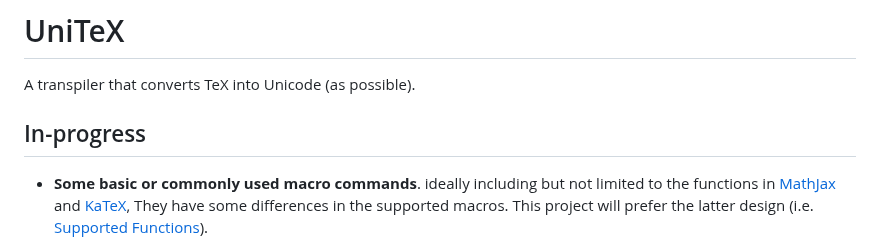
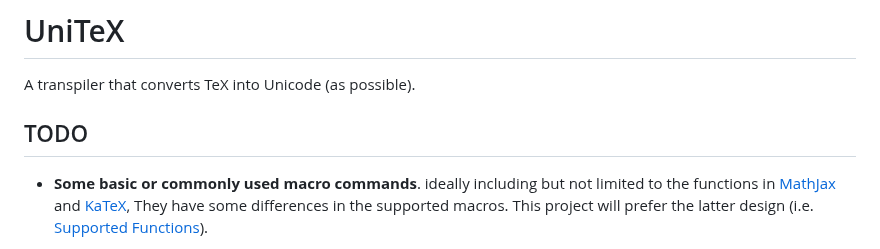
Before and after one commit to kokic/UniTeX, a Markdown page: README.md, the part around the change. Drawn GitHub-style.

```diff
--- a/README.md
+++ b/README.md
@@ -2,8 +2,7 @@
 # UniTeX
 A transpiler that converts TeX into Unicode (as possible).
 
-
-## In-progress
+## TODO
 
 - **Some basic or commonly used macro commands**. ideally including but not limited to the functions in [MathJax](https://www.mathjax.org/) and [KaTeX](https://katex.org), They have some differences in the supported macros. This project will prefer the latter design (i.e. [Supported Functions](https://katex.org/docs/supported.html)).
   - [ ] Fixed
```
